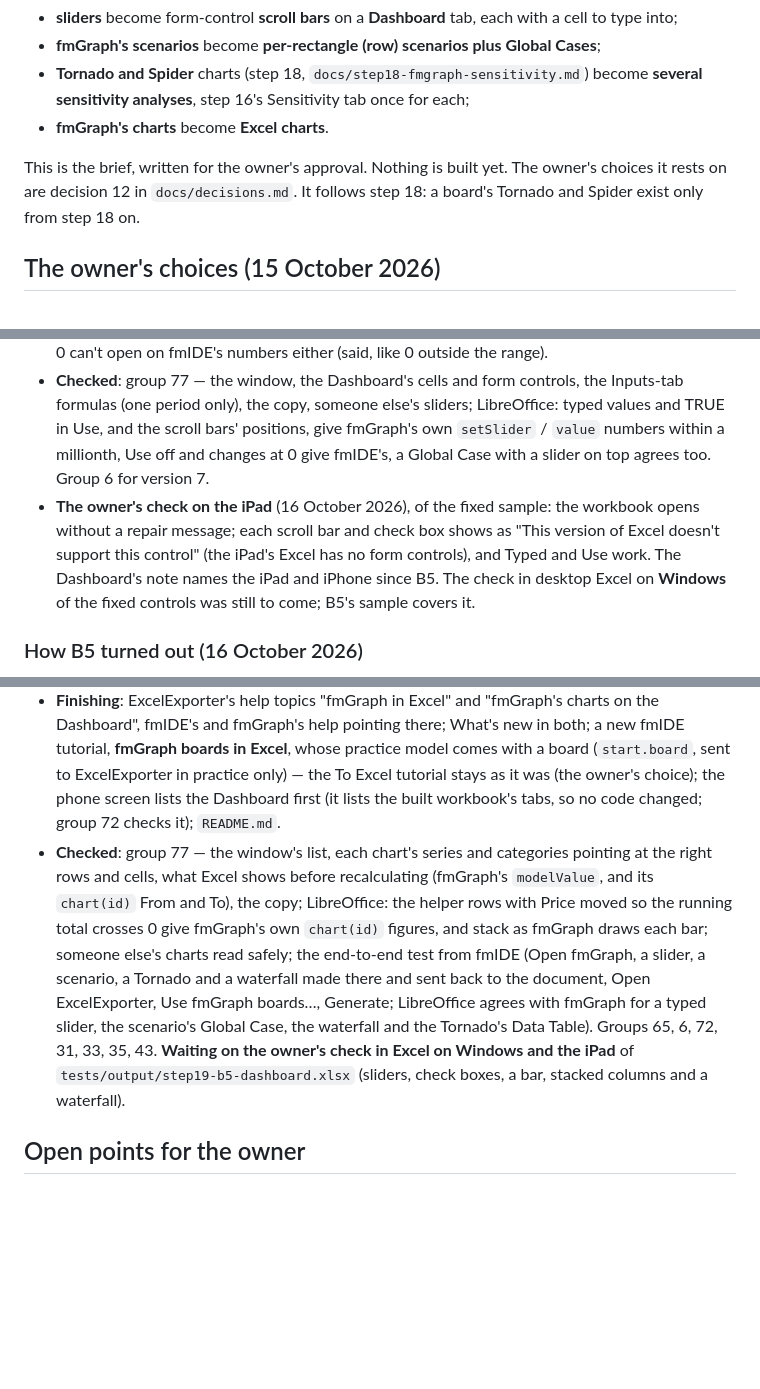
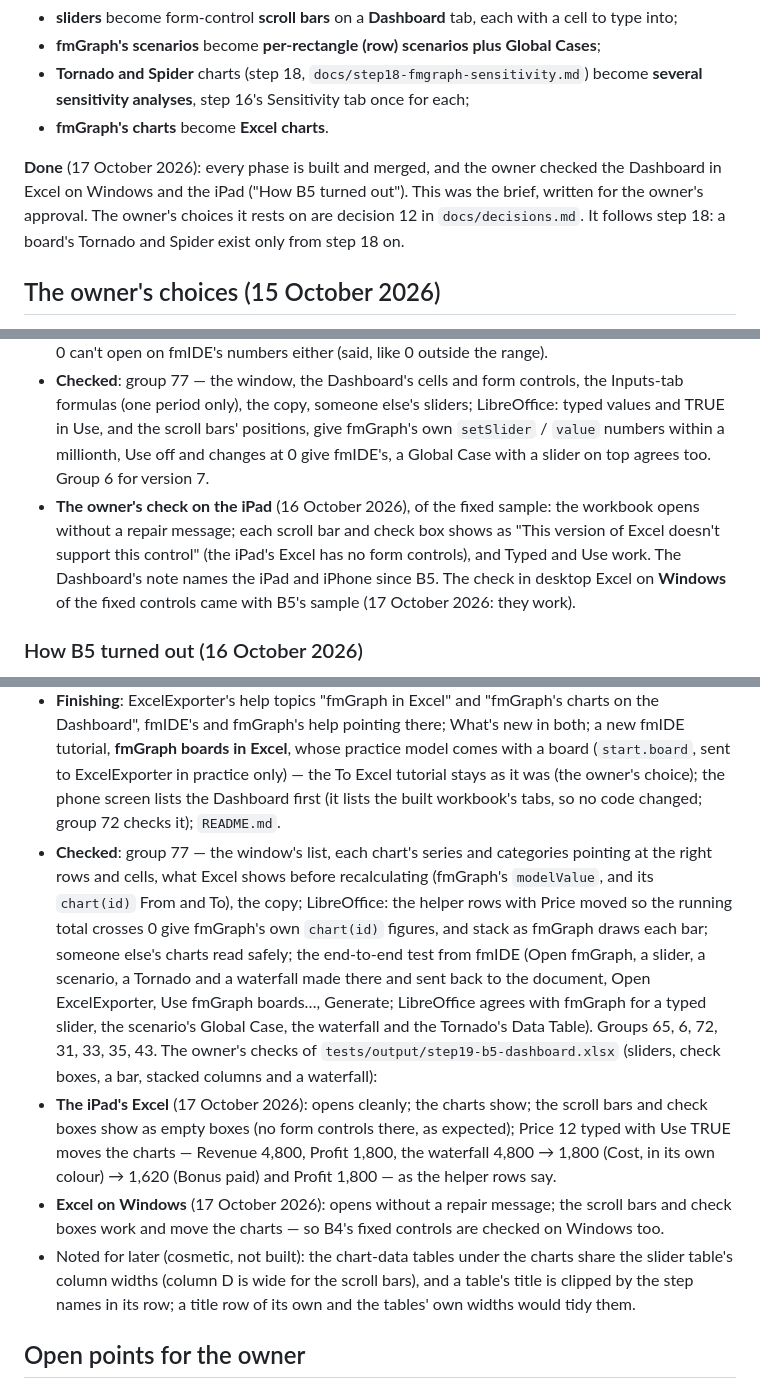
Before and after one commit to taroyamakatrmttm-star/fmIDE, a Markdown page: docs/step19-fmgraph-in-excel.md, 3 parts joined by grey strips. GitHub-like rendering; blank space fills up the shorter version.

```diff
--- a/docs/step19-fmgraph-in-excel.md
+++ b/docs/step19-fmgraph-in-excel.md
@@ -7,7 +7,7 @@ The owner's request (15 October 2026): **ExcelExporter rebuilds a model's fmGrap
 - **Tornado and Spider** charts (step 18, `docs/step18-fmgraph-sensitivity.md`) become **several sensitivity analyses**, step 16's Sensitivity tab once for each;
 - **fmGraph's charts** become **Excel charts**.
 
-This is the brief, written for the owner's approval. Nothing is built yet. The owner's choices it rests on are decision 12 in `docs/decisions.md`. It follows step 18: a board's Tornado and Spider exist only from step 18 on.
+**Done** (17 October 2026): every phase is built and merged, and the owner checked the Dashboard in Excel on Windows and the iPad ("How B5 turned out"). This was the brief, written for the owner's approval. The owner's choices it rests on are decision 12 in `docs/decisions.md`. It follows step 18: a board's Tornado and Spider exist only from step 18 on.
 
 ## The owner's choices (15 October 2026)
 
@@ -141,7 +141,7 @@ B0 came first (the writer, the riskiest part); then the owner's order (15 Octobe
 - **The iPad's Excel** (the owner, 16 October 2026): the first workbook opened with "We found a problem with some content…". Three variants of the owner's own workbook pinned it down — without the form controls it opened, without the chart tabs it didn't, and with each control also written as a hidden shape in the sheet's drawing (`a14:compatExt`, tied to its VML shape) and the controls list in an `x14` choice, as Excel itself writes them, it opened cleanly. The writer now writes controls that way (B0's form had been checked only in Windows Excel, which didn't need it). Group 65 checks the new parts.
 - **Found while building**: "ticking Use alone changes nothing" holds only when the input has the same number throughout the slider's periods (reworded above); a change by % whose steps miss 0 can't open on fmIDE's numbers either (said, like 0 outside the range).
 - **Checked**: group 77 — the window, the Dashboard's cells and form controls, the Inputs-tab formulas (one period only), the copy, someone else's sliders; LibreOffice: typed values and TRUE in Use, and the scroll bars' positions, give fmGraph's own `setSlider` / `value` numbers within a millionth, Use off and changes at 0 give fmIDE's, a Global Case with a slider on top agrees too. Group 6 for version 7.
-- **The owner's check on the iPad** (16 October 2026), of the fixed sample: the workbook opens without a repair message; each scroll bar and check box shows as "This version of Excel doesn't support this control" (the iPad's Excel has no form controls), and Typed and Use work. The Dashboard's note names the iPad and iPhone since B5. The check in desktop Excel on **Windows** of the fixed controls was still to come; B5's sample covers it.
+- **The owner's check on the iPad** (16 October 2026), of the fixed sample: the workbook opens without a repair message; each scroll bar and check box shows as "This version of Excel doesn't support this control" (the iPad's Excel has no form controls), and Typed and Use work. The Dashboard's note names the iPad and iPhone since B5. The check in desktop Excel on **Windows** of the fixed controls came with B5's sample (17 October 2026: they work).
 
 ### How B5 turned out (16 October 2026)
 
@@ -151,7 +151,10 @@ B0 came first (the writer, the riskiest part); then the owner's order (15 Octobe
 - **Colours**: the board's own (a bar's, a part's, a step's), checked as `#rrggbb`; where the board has none, Excel's own series colours (the owner's choice: no default colours copied from fmGraph); the waterfall's Total, Rise and Fall ExcelExporter's own slate, green and red.
 - **The writer** learnt a fixed value axis (`valAxis.min` / `max`), a bar's own colour (`points`) and a series without a legend entry (`noLegend`) — group 65.
 - **Finishing**: ExcelExporter's help topics "fmGraph in Excel" and "fmGraph's charts on the Dashboard", fmIDE's and fmGraph's help pointing there; What's new in both; a new fmIDE tutorial, **fmGraph boards in Excel**, whose practice model comes with a board (`start.board`, sent to ExcelExporter in practice only) — the To Excel tutorial stays as it was (the owner's choice); the phone screen lists the Dashboard first (it lists the built workbook's tabs, so no code changed; group 72 checks it); `README.md`.
-- **Checked**: group 77 — the window's list, each chart's series and categories pointing at the right rows and cells, what Excel shows before recalculating (fmGraph's `modelValue`, and its `chart(id)` From and To), the copy; LibreOffice: the helper rows with Price moved so the running total crosses 0 give fmGraph's own `chart(id)` figures, and stack as fmGraph draws each bar; someone else's charts read safely; the end-to-end test from fmIDE (Open fmGraph, a slider, a scenario, a Tornado and a waterfall made there and sent back to the document, Open ExcelExporter, Use fmGraph boards…, Generate; LibreOffice agrees with fmGraph for a typed slider, the scenario's Global Case, the waterfall and the Tornado's Data Table). Groups 65, 6, 72, 31, 33, 35, 43. **Waiting on the owner's check in Excel on Windows and the iPad** of `tests/output/step19-b5-dashboard.xlsx` (sliders, check boxes, a bar, stacked columns and a waterfall).
+- **Checked**: group 77 — the window's list, each chart's series and categories pointing at the right rows and cells, what Excel shows before recalculating (fmGraph's `modelValue`, and its `chart(id)` From and To), the copy; LibreOffice: the helper rows with Price moved so the running total crosses 0 give fmGraph's own `chart(id)` figures, and stack as fmGraph draws each bar; someone else's charts read safely; the end-to-end test from fmIDE (Open fmGraph, a slider, a scenario, a Tornado and a waterfall made there and sent back to the document, Open ExcelExporter, Use fmGraph boards…, Generate; LibreOffice agrees with fmGraph for a typed slider, the scenario's Global Case, the waterfall and the Tornado's Data Table). Groups 65, 6, 72, 31, 33, 35, 43. The owner's checks of `tests/output/step19-b5-dashboard.xlsx` (sliders, check boxes, a bar, stacked columns and a waterfall):
+- **The iPad's Excel** (17 October 2026): opens cleanly; the charts show; the scroll bars and check boxes show as empty boxes (no form controls there, as expected); Price 12 typed with Use TRUE moves the charts — Revenue 4,800, Profit 1,800, the waterfall 4,800 → 1,800 (Cost, in its own colour) → 1,620 (Bonus paid) and Profit 1,800 — as the helper rows say.
+- **Excel on Windows** (17 October 2026): opens without a repair message; the scroll bars and check boxes work and move the charts — so B4's fixed controls are checked on Windows too.
+- Noted for later (cosmetic, not built): the chart-data tables under the charts share the slider table's column widths (column D is wide for the scroll bars), and a table's title is clipped by the step names in its row; a title row of its own and the tables' own widths would tidy them.
 
 ## Open points for the owner
 
```
Also changed, not shown: CLAUDE.md (+2 -2 lines), docs/architecture/build-order.md (+2 -2 lines).
